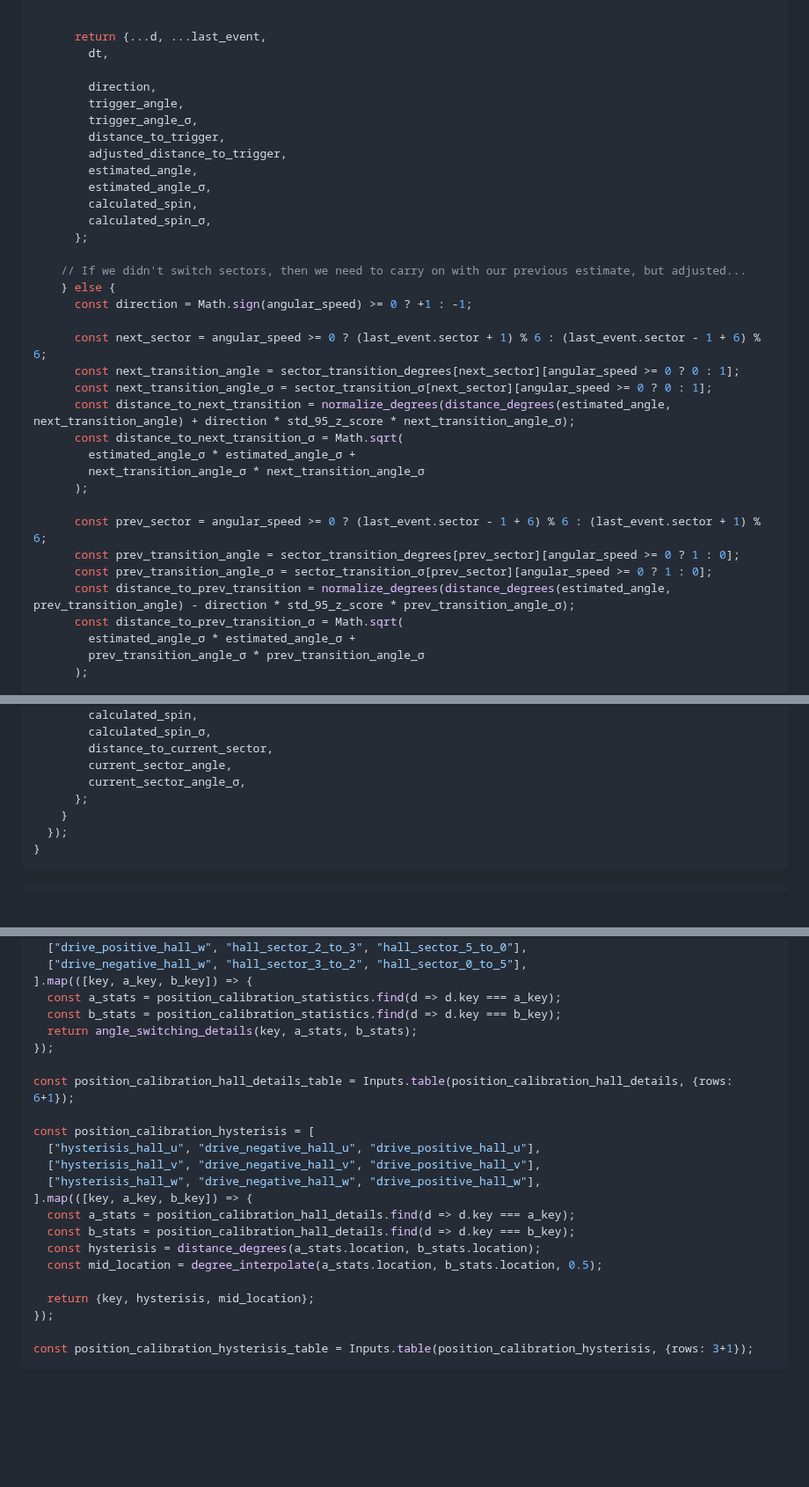
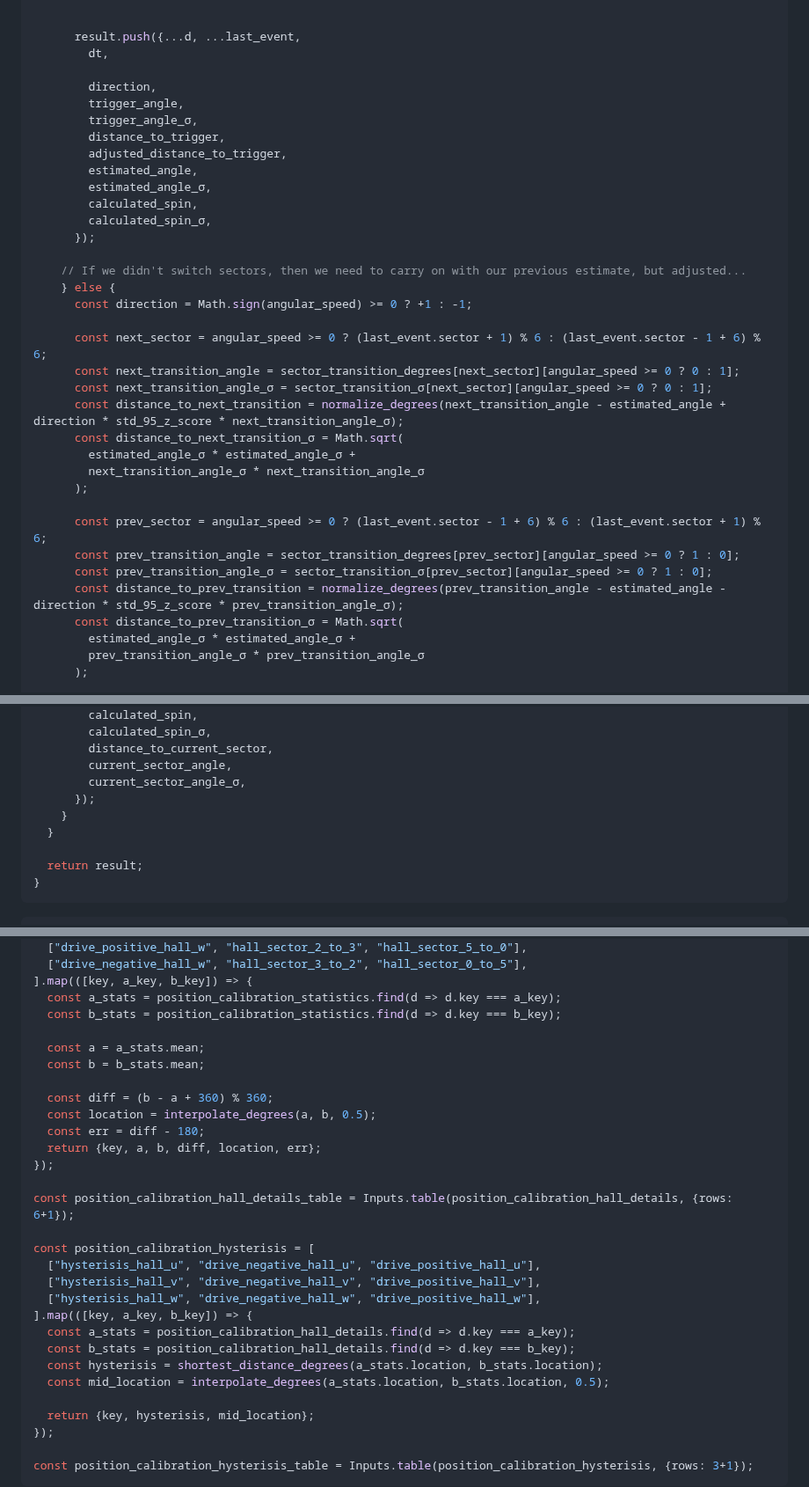
Before and after one commit to csiz/hex-single-motor-mini-drive, a Markdown page: motor-sim/src/motor_monitor.md, 3 parts joined by grey strips. Shown at 88% size. Drawn GitHub-style; blank space fills up the shorter version.

````diff
--- a/motor-sim/src/motor_monitor.md
+++ b/motor-sim/src/motor_monitor.md
@@ -1035,7 +1020,7 @@ function compute_position_from_hall(data){
       };
 
 
-      return {...d, ...last_event,
+      result.push({...d, ...last_event,
         dt,
 
         direction,
@@ -1047,7 +1032,7 @@ function compute_position_from_hall(data){
         estimated_angle_σ,
         calculated_spin,
         calculated_spin_σ,
-      };
+      });
 
     // If we didn't switch sectors, then we need to carry on with our previous estimate, but adjusted...
     } else {
@@ -1056,7 +1041,7 @@ function compute_position_from_hall(data){
       const next_sector = angular_speed >= 0 ? (last_event.sector + 1) % 6 : (last_event.sector - 1 + 6) % 6;
       const next_transition_angle = sector_transition_degrees[next_sector][angular_speed >= 0 ? 0 : 1];
       const next_transition_angle_σ = sector_transition_σ[next_sector][angular_speed >= 0 ? 0 : 1];
-      const distance_to_next_transition = normalize_degrees(distance_degrees(estimated_angle, next_transition_angle) + direction * std_95_z_score * next_transition_angle_σ);
+      const distance_to_next_transition = normalize_degrees(next_transition_angle - estimated_angle + direction * std_95_z_score * next_transition_angle_σ);
       const distance_to_next_transition_σ = Math.sqrt(
         estimated_angle_σ * estimated_angle_σ +
         next_transition_angle_σ * next_transition_angle_σ
@@ -1065,7 +1050,7 @@ function compute_position_from_hall(data){
       const prev_sector = angular_speed >= 0 ? (last_event.sector - 1 + 6) % 6 : (last_event.sector + 1) % 6;
       const prev_transition_angle = sector_transition_degrees[prev_sector][angular_speed >= 0 ? 1 : 0];
       const prev_transition_angle_σ = sector_transition_σ[prev_sector][angular_speed >= 0 ? 1 : 0];
-      const distance_to_prev_transition = normalize_degrees(distance_degrees(estimated_angle, prev_transition_angle) - direction * std_95_z_score * prev_transition_angle_σ);
+      const distance_to_prev_transition = normalize_degrees(prev_transition_angle - estimated_angle - direction * std_95_z_score * prev_transition_angle_σ);
       const distance_to_prev_transition_σ = Math.sqrt(
         estimated_angle_σ * estimated_angle_σ +
         prev_transition_angle_σ * prev_transition_angle_σ
@@ -1149,9 +1134,11 @@ function compute_position_from_hall(data){
         distance_to_current_sector,
         current_sector_angle,
         current_sector_angle_σ,
-      };
+      });
     }
-  });
+  }
+
+  return result;
 }
 ```
 
@@ -1450,7 +1437,14 @@ const position_calibration_hall_details = [
 ].map(([key, a_key, b_key]) => {
   const a_stats = position_calibration_statistics.find(d => d.key === a_key);
   const b_stats = position_calibration_statistics.find(d => d.key === b_key);
-  return angle_switching_details(key, a_stats, b_stats);
+
+  const a = a_stats.mean;
+  const b = b_stats.mean;
+
+  const diff = (b - a + 360) % 360;
+  const location = interpolate_degrees(a, b, 0.5);
+  const err = diff - 180;
+  return {key, a, b, diff, location, err};
 });
 
 const position_calibration_hall_details_table = Inputs.table(position_calibration_hall_details, {rows: 6+1});
@@ -1462,8 +1456,8 @@ const position_calibration_hysterisis = [
 ].map(([key, a_key, b_key]) => {
   const a_stats = position_calibration_hall_details.find(d => d.key === a_key);
   const b_stats = position_calibration_hall_details.find(d => d.key === b_key);
-  const hysterisis = distance_degrees(a_stats.location, b_stats.location);
-  const mid_location = degree_interpolate(a_stats.location, b_stats.location, 0.5);
+  const hysterisis = shortest_distance_degrees(a_stats.location, b_stats.location);
+  const mid_location = interpolate_degrees(a_stats.location, b_stats.location, 0.5);
 
   return {key, hysterisis, mid_location};
 });
````
Also changed, not shown: other parts of motor-sim/src/motor_monitor.md (+20 -35 lines).
